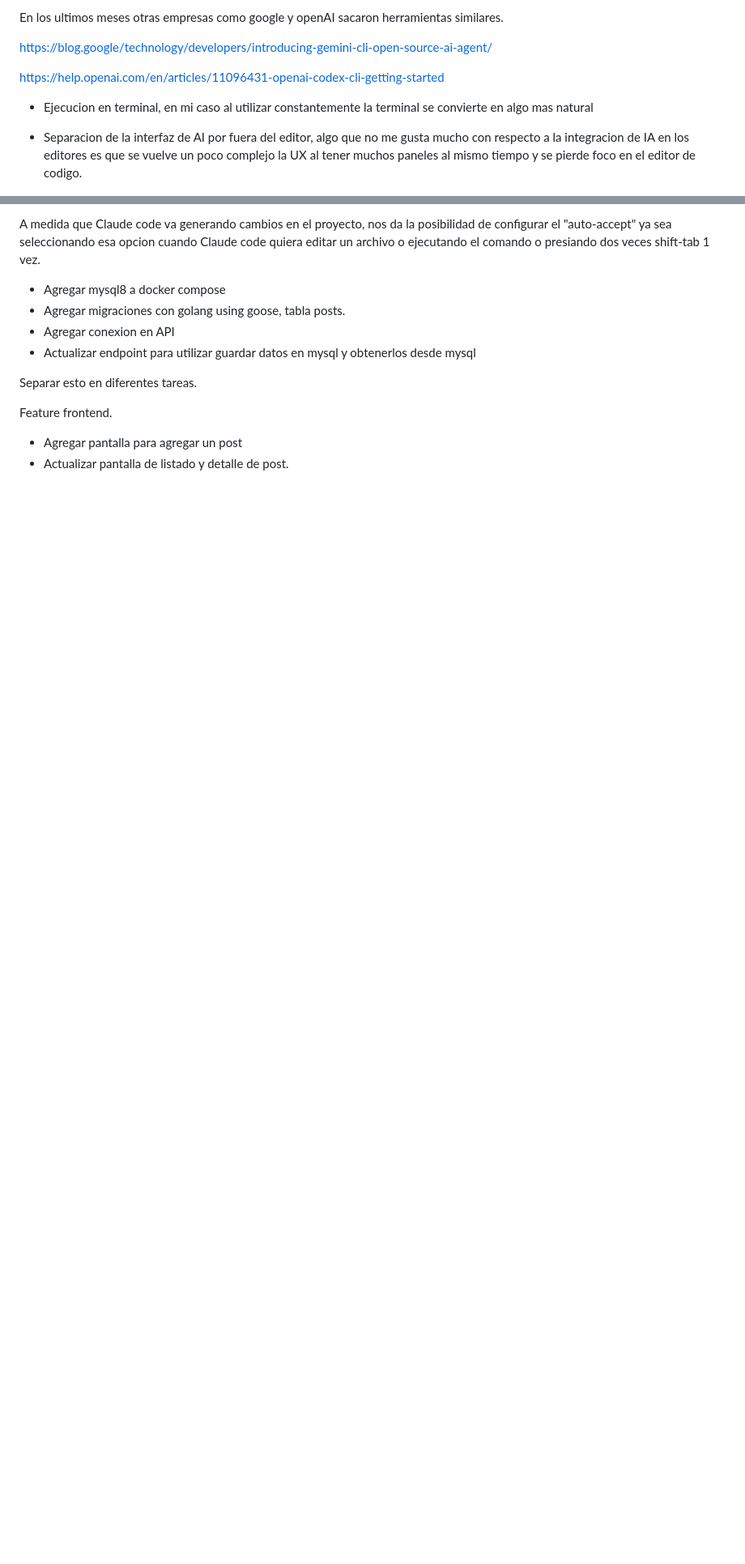
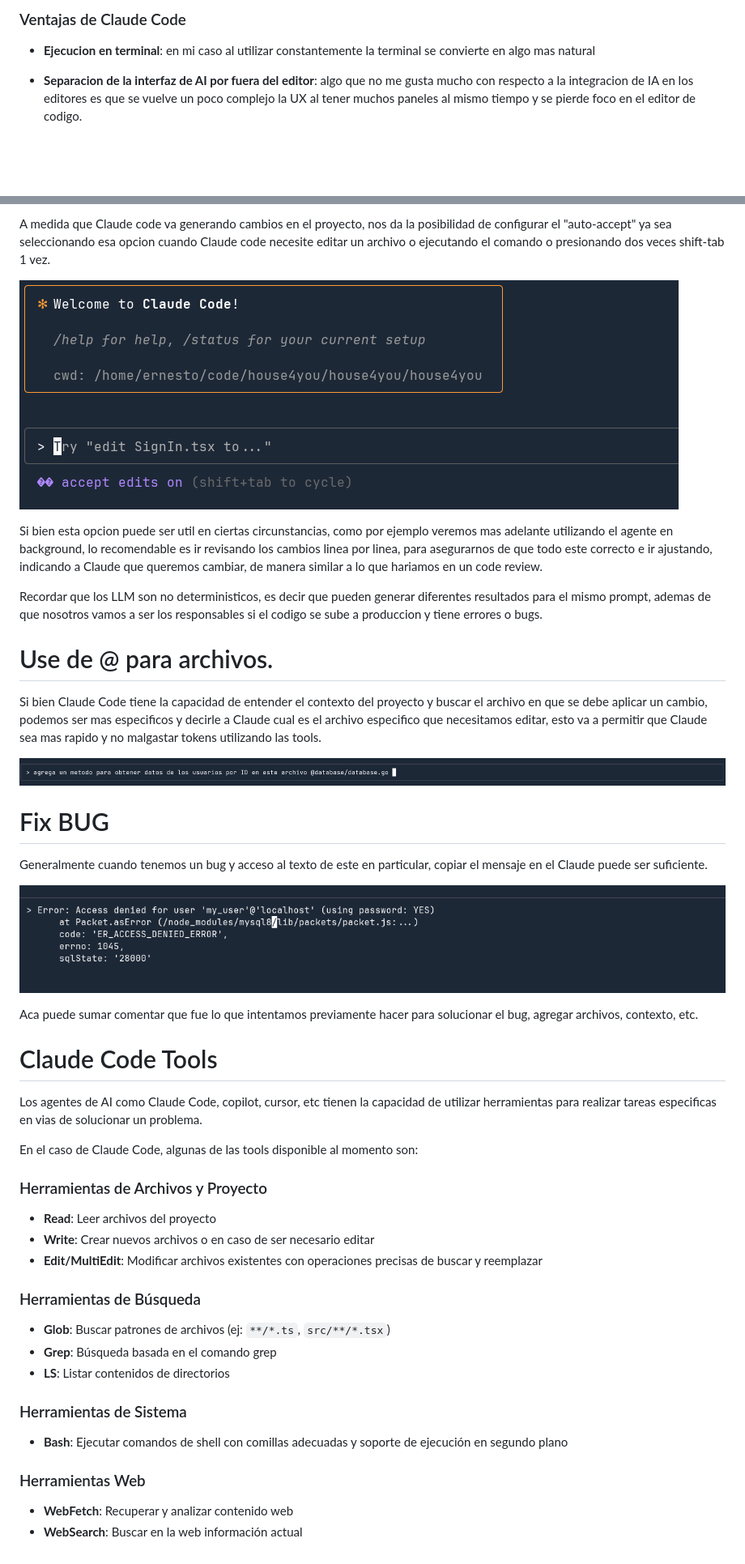
Before and after one commit to ernesto27/ai-projects, a Markdown page: claude-tutorial/tutorial.md, 2 parts joined by grey strips. Shown at 81% size. Rendered like a GitHub page; pictures changed too: claude-tutorial/auto-accept.png (added), claude-tutorial/debug.png (added), claude-tutorial/file.png (added); blank space fills up the shorter version.

```diff
--- a/claude-tutorial/tutorial.md
+++ b/claude-tutorial/tutorial.md
@@ -32,15 +32,9 @@ salio en preview en febrero de 2025 y en Mayo estuvo disponible para todos los u
 
-En los ultimos meses otras empresas como google y openAI sacaron herramientas similares.
+### Ventajas de Claude Code
 
-https://blog.google/technology/developers/introducing-gemini-cli-open-source-ai-agent/
+- **Ejecucion en terminal**: en mi caso al utilizar constantemente la terminal se convierte en algo mas natural
 
-https://help.openai.com/en/articles/11096431-openai-codex-cli-getting-started
-
-
-
-- Ejecucion en terminal,  en mi caso al utilizar constantemente la terminal se convierte en algo mas natural
-
-- Separacion de la interfaz de AI por fuera del editor,  algo que no me gusta mucho con respecto a la integracion de IA en los editores es  que se vuelve un poco complejo la UX al tener muchos paneles al mismo tiempo y se pierde foco en el editor de codigo.
+- **Separacion de la interfaz de AI por fuera del editor**: algo que no me gusta mucho con respecto a la integracion de IA en los editores es que se vuelve un poco complejo la UX al tener muchos paneles al mismo tiempo y se pierde foco en el editor de codigo.
 
 ![Claude tutorial overview](./image01.png)
 
@@ -164,26 +152,52 @@ asi que siempre es recomendable tomarse unos minutos para pensar el detalle del
 
-A medida que Claude code va generando cambios en el proyecto,  nos da la posibilidad de configurar el "auto-accept" ya sea seleccionando esa opcion cuando Claude code quiera editar un archivo o ejecutando el comando o presiando dos veces shift-tab 1 vez.
+A medida que Claude code va generando cambios en el proyecto, nos da la posibilidad de configurar el "auto-accept" ya sea seleccionando esa opcion cuando Claude code necesite editar un archivo o ejecutando el comando o presionando dos veces shift-tab 1 vez.
+
+![Claude tutorial overview](./auto-accept.png)
+
+Si bien esta opcion puede ser util en ciertas circunstancias,  como por ejemplo veremos mas adelante utilizando el agente en background,  lo recomendable es ir revisando los cambios linea por linea, para asegurarnos de que todo este correcto e ir ajustando, indicando a Claude que queremos cambiar,  de manera similar a lo que hariamos en un code review.
+
+Recordar que los LLM son no deterministicos, es decir que pueden generar diferentes resultados para el mismo prompt,  ademas de que nosotros vamos a ser los responsables si el codigo se sube a produccion y tiene errores o bugs.
+
+
+# Use de @ para archivos.
+
+Si bien Claude Code tiene la capacidad de entender el contexto del proyecto y buscar el archivo en que se debe aplicar un cambio,  podemos ser mas especificos y decirle a Claude cual es el archivo especifico que necesitamos editar,  esto va a permitir que Claude sea mas rapido y no malgastar tokens utilizando las tools.
+
+![File](./file.png)
+
+
+# Fix BUG
+Generalmente cuando tenemos un bug y acceso al texto de este en particular, copiar el mensaje en el Claude puede ser suficiente.
+
+![Fix Bug](./debug.png)
+
+Aca puede sumar comentar que fue lo que intentamos previamente hacer para solucionar el bug, agregar archivos,  contexto, etc.
 
 
 
+# Claude Code Tools
 
+Los agentes de AI como Claude Code, copilot, cursor, etc tienen la capacidad de utilizar herramientas para realizar tareas especificas en vias de solucionar un problema.
 
+En el caso de Claude Code, algunas de las tools disponible al momento son:
 
+### Herramientas de Archivos y Proyecto
 
+- **Read**: Leer archivos del proyecto
+- **Write**: Crear nuevos archivos o en caso de ser necesario editar
+- **Edit/MultiEdit**: Modificar archivos existentes con operaciones precisas de buscar y reemplazar
 
+### Herramientas de Búsqueda
 
+- **Glob**: Buscar patrones de archivos (ej: `**/*.ts`, `src/**/*.tsx`)
+- **Grep**: Búsqueda basada en el comando grep
+- **LS**: Listar contenidos de directorios
 
+### Herramientas de Sistema
 
-- Agregar mysql8 a docker compose
-- Agregar migraciones con golang using goose,  tabla posts.
-- Agregar conexion en API
-- Actualizar endpoint para utilizar guardar datos en mysql y obtenerlos desde mysql
+- **Bash**: Ejecutar comandos de shell con comillas adecuadas y soporte de ejecución en segundo plano
 
+### Herramientas Web
 
-Separar esto en diferentes tareas.
-
-
-Feature frontend.
-
-- Agregar pantalla para agregar un post
-- Actualizar pantalla de listado y detalle de post.
+- **WebFetch**: Recuperar y analizar contenido web
+- **WebSearch**: Buscar en la web información actual
```
Also changed, not shown: other parts of claude-tutorial/tutorial.md (+49 -55 lines), claude-tutorial/RESEARCH.md (added, +252 -0 lines), claude-tutorial/explain.png (added).
